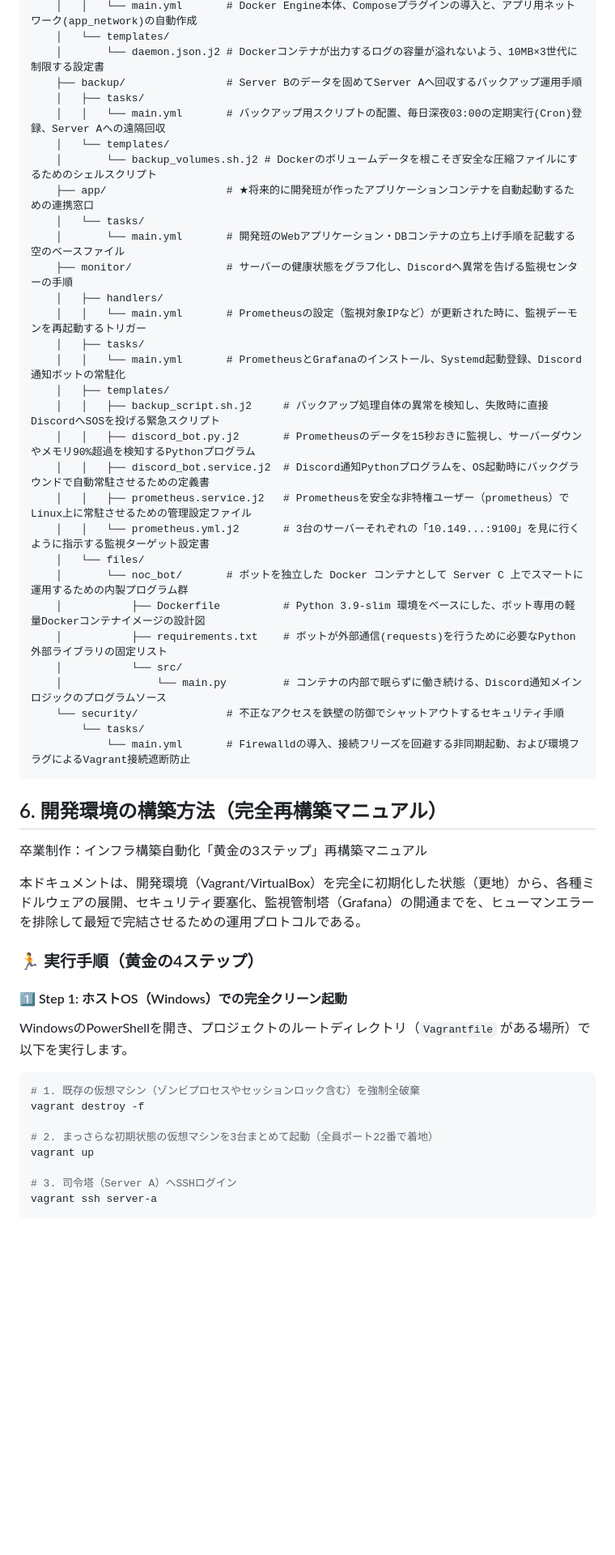
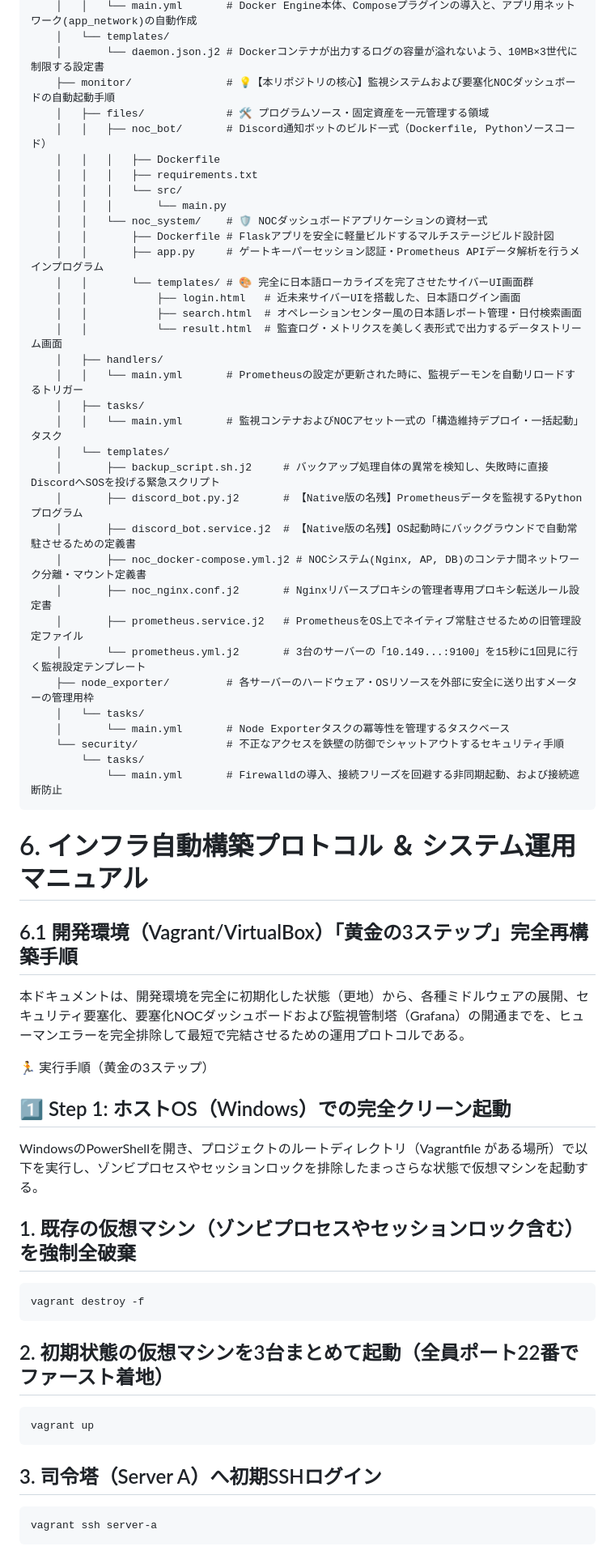
Before and after one commit to rio-kimura/infrastructure-repo, a Markdown page: README.md, the part around one of its changes. Shown at 81% size. Rendered like a GitHub page; blank space fills up the shorter version.

````diff
--- a/README.md
+++ b/README.md
@@ -147,56 +150,60 @@ infrastructure-repo/
     │   │   └── main.yml       # Docker Engine本体、Composeプラグインの導入と、アプリ用ネットワーク(app_network)の自動作成
     │   └── templates/
     │       └── daemon.json.j2 # Dockerコンテナが出力するログの容量が溢れないよう、10MB×3世代に制限する設定書
-    ├── backup/                # Server Bのデータを固めてServer Aへ回収するバックアップ運用手順
+    ├── monitor/               # 💡【本リポジトリの核心】監視システムおよび要塞化NOCダッシュボードの自動起動手順
+    │   ├── files/             # 🛠️ プログラムソース・固定資産を一元管理する領域
+    │   │   ├── noc_bot/       # Discord通知ボットのビルド一式（Dockerfile, Pythonソースコード）
+    │   │   │   ├── Dockerfile
+    │   │   │   ├── requirements.txt
+    │   │   │   └── src/
+    │   │   │       └── main.py
+    │   │   └── noc_system/    # 🛡️ NOCダッシュボードアプリケーションの資材一式
+    │   │       ├── Dockerfile # Flaskアプリを安全に軽量ビルドするマルチステージビルド設計図
+    │   │       ├── app.py     # ゲートキーパーセッション認証・Prometheus APIデータ解析を行うメインプログラム
+    │   │       └── templates/ # 🎨 完全に日本語ローカライズを完了させたサイバーUI画面群
+    │   │           ├── login.html   # 近未来サイバーUIを搭載した、日本語ログイン画面
+    │   │           ├── search.html  # オペレーションセンター風の日本語レポート管理・日付検索画面
+    │   │           └── result.html  # 監査ログ・メトリクスを美しく表形式で出力するデータストリーム画面
+    │   ├── handlers/
+    │   │   └── main.yml       # Prometheusの設定が更新された時に、監視デーモンを自動リロードするトリガー
     │   ├── tasks/
-    │   │   └── main.yml       # バックアップ用スクリプトの配置、毎日深夜03:00の定期実行(Cron)登録、Server Aへの遠隔回収
+    │   │   └── main.yml       # 監視コンテナおよびNOCアセット一式の「構造維持デプロイ・一括起動」タスク
     │   └── templates/
-    │       └── backup_volumes.sh.j2 # Dockerのボリュームデータを根こそぎ安全な圧縮ファイルにするためのシェルスクリプト
-    ├── app/                   # ★将来的に開発班が作ったアプリケーションコンテナを自動起動するための連携窓口
+    │       ├── backup_script.sh.j2     # バックアップ処理自体の異常を検知し、失敗時に直接DiscordへSOSを投げる緊急スクリプト
+    │       ├── discord_bot.py.j2       # 【Native版の名残】Prometheusデータを監視するPythonプログラム
+    │       ├── discord_bot.service.j2  # 【Native版の名残】OS起動時にバックグラウンドで自動常駐させるための定義書
+    │       ├── noc_docker-compose.yml.j2 # NOCシステム(Nginx, AP, DB)のコンテナ間ネットワーク分離・マウント定義書
+    │       ├── noc_nginx.conf.j2       # Nginxリバースプロキシの管理者専用プロキシ転送ルール設定書
+    │       ├── prometheus.service.j2   # PrometheusをOS上でネイティブ常駐させるための旧管理設定ファイル
+    │       └── prometheus.yml.j2       # 3台のサーバーの「10.149...:9100」を15秒に1回見に行く監視設定テンプレート
+    ├── node_exporter/         # 各サーバーのハードウェア・OSリソースを外部に安全に送り出すメーターの管理用枠
     │   └── tasks/
-    │       └── main.yml       # 開発班のWebアプリケーション・DBコンテナの立ち上げ手順を記載する空のベースファイル
-    ├── monitor/               # サーバーの健康状態をグラフ化し、Discordへ異常を告げる監視センターの手順
-    │   ├── handlers/
-    │   │   └── main.yml       # Prometheusの設定（監視対象IPなど）が更新された時に、監視デーモンを再起動するトリガー
-    │   ├── tasks/
-    │   │   └── main.yml       # PrometheusとGrafanaのインストール、Systemd起動登録、Discord通知ボットの常駐化
-    │   ├── templates/
-    │   │   ├── backup_script.sh.j2     # バックアップ処理自体の異常を検知し、失敗時に直接DiscordへSOSを投げる緊急スクリプト
-    │   │   ├── discord_bot.py.j2       # Prometheusのデータを15秒おきに監視し、サーバーダウンやメモリ90%超過を検知するPythonプログラム
-    │   │   ├── discord_bot.service.j2  # Discord通知Pythonプログラムを、OS起動時にバックグラウンドで自動常駐させるための定義書
-    │   │   ├── prometheus.service.j2   # Prometheusを安全な非特権ユーザー（prometheus）でLinux上に常駐させるための管理設定ファイル
-    │   │   └── prometheus.yml.j2       # 3台のサーバーそれぞれの「10.149...:9100」を見に行くように指示する監視ターゲット設定書
-    │   └── files/
-    │       └── noc_bot/       # ボットを独立した Docker コンテナとして Server C 上でスマートに運用するための内製プログラム群
-    │           ├── Dockerfile          # Python 3.9-slim 環境をベースにした、ボット専用の軽量Dockerコンテナイメージの設計図
-    │           ├── requirements.txt    # ボットが外部通信(requests)を行うために必要なPython外部ライブラリの固定リスト
-    │           └── src/
-    │               └── main.py         # コンテナの内部で眠らずに働き続ける、Discord通知メインロジックのプログラムソース
+    │       └── main.yml       # Node Exporterタスクの冪等性を管理するタスクベース
     └── security/              # 不正なアクセスを鉄壁の防御でシャットアウトするセキュリティ手順
         └── tasks/
-            └── main.yml       # Firewalldの導入、接続フリーズを回避する非同期起動、および環境フラグによるVagrant接続遮断防止
+            └── main.yml       # Firewalldの導入、接続フリーズを回避する非同期起動、および接続遮断防止
 ```
 
-## 6. 開発環境の構築方法（完全再構築マニュアル）
+# 6. インフラ自動構築プロトコル ＆ システム運用マニュアル
+## 6.1 開発環境（Vagrant/VirtualBox）「黄金の3ステップ」完全再構築手順
+本ドキュメントは、開発環境を完全に初期化した状態（更地）から、各種ミドルウェアの展開、セキュリティ要塞化、要塞化NOCダッシュボードおよび監視管制塔（Grafana）の開通までを、ヒューマンエラーを完全排除して最短で完結させるための運用プロトコルである。
 
-卒業制作：インフラ構築自動化「黄金の3ステップ」再構築マニュアル
+🏃 実行手順（黄金の3ステップ）
+## 1️⃣ Step 1: ホストOS（Windows）での完全クリーン起動
+WindowsのPowerShellを開き、プロジェクトのルートディレクトリ（Vagrantfile がある場所）で以下を実行し、ゾンビプロセスやセッションロックを排除したまっさらな状態で仮想マシンを起動する。
 
-本ドキュメントは、開発環境（Vagrant/VirtualBox）を完全に初期化した状態（更地）から、各種ミドルウェアの展開、セキュリティ要塞化、監視管制塔（Grafana）の開通までを、ヒューマンエラーを排除して最短で完結させるための運用プロトコルである。
+## 1. 既存の仮想マシン（ゾンビプロセスやセッションロック含む）を強制全破棄
+```
+vagrant destroy -f
+```
 
-### 🏃 実行手順（黄金の4ステップ）
+## 2. 初期状態の仮想マシンを3台まとめて起動（全員ポート22番でファースト着地）
+```
+vagrant up
+```
 
-#### 1️⃣ Step 1: ホストOS（Windows）での完全クリーン起動
-
-WindowsのPowerShellを開き、プロジェクトのルートディレクトリ（`Vagrantfile` がある場所）で以下を実行します。
-
-```powershell
-# 1. 既存の仮想マシン（ゾンビプロセスやセッションロック含む）を強制全破棄
-vagrant destroy -f
-
-# 2. まっさらな初期状態の仮想マシンを3台まとめて起動（全員ポート22番で着地）
-vagrant up
-
-# 3. 司令塔（Server A）へSSHログイン
+## 3. 司令塔（Server A）へ初期SSHログイン
+```
 vagrant ssh server-a
 ```
 
````
Also changed, not shown: other parts of README.md (+209 -161 lines).
